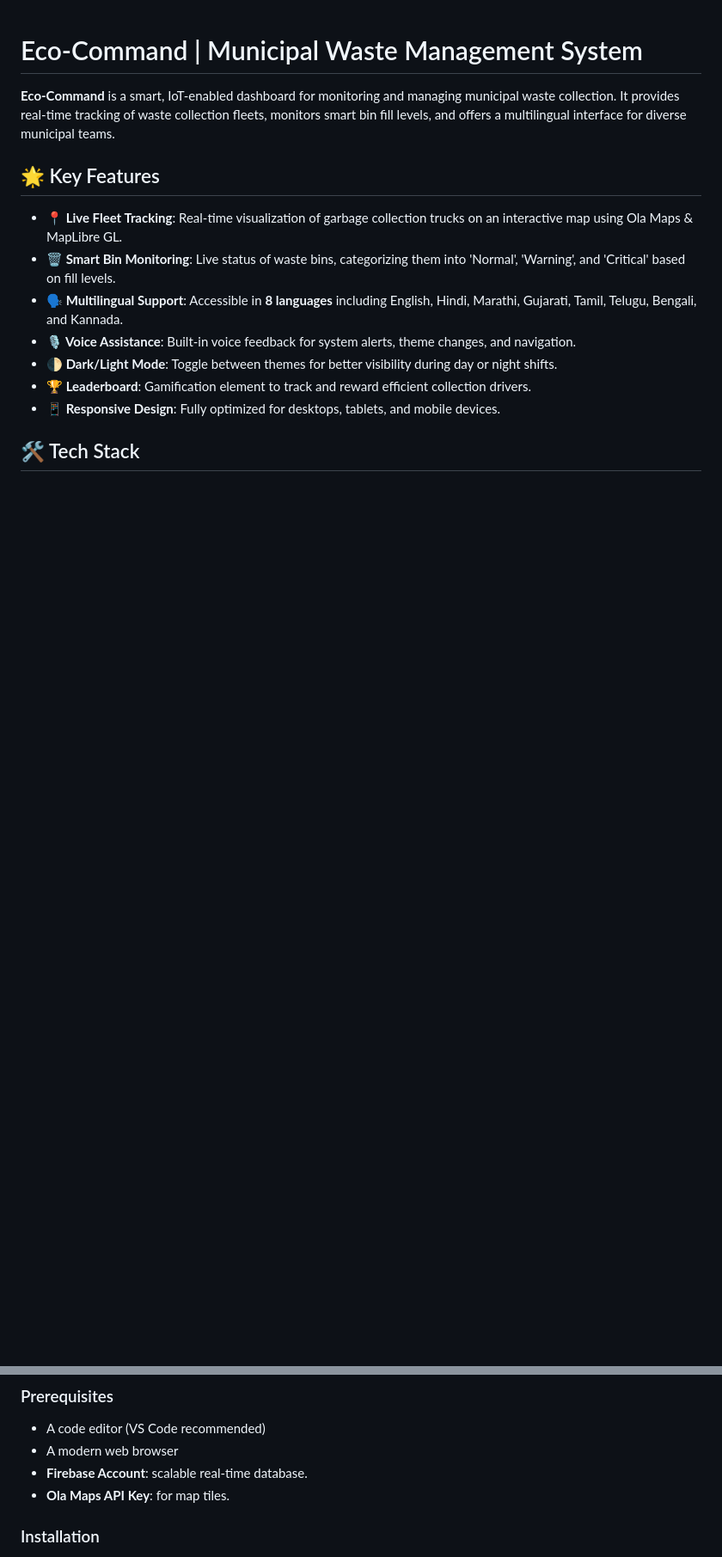
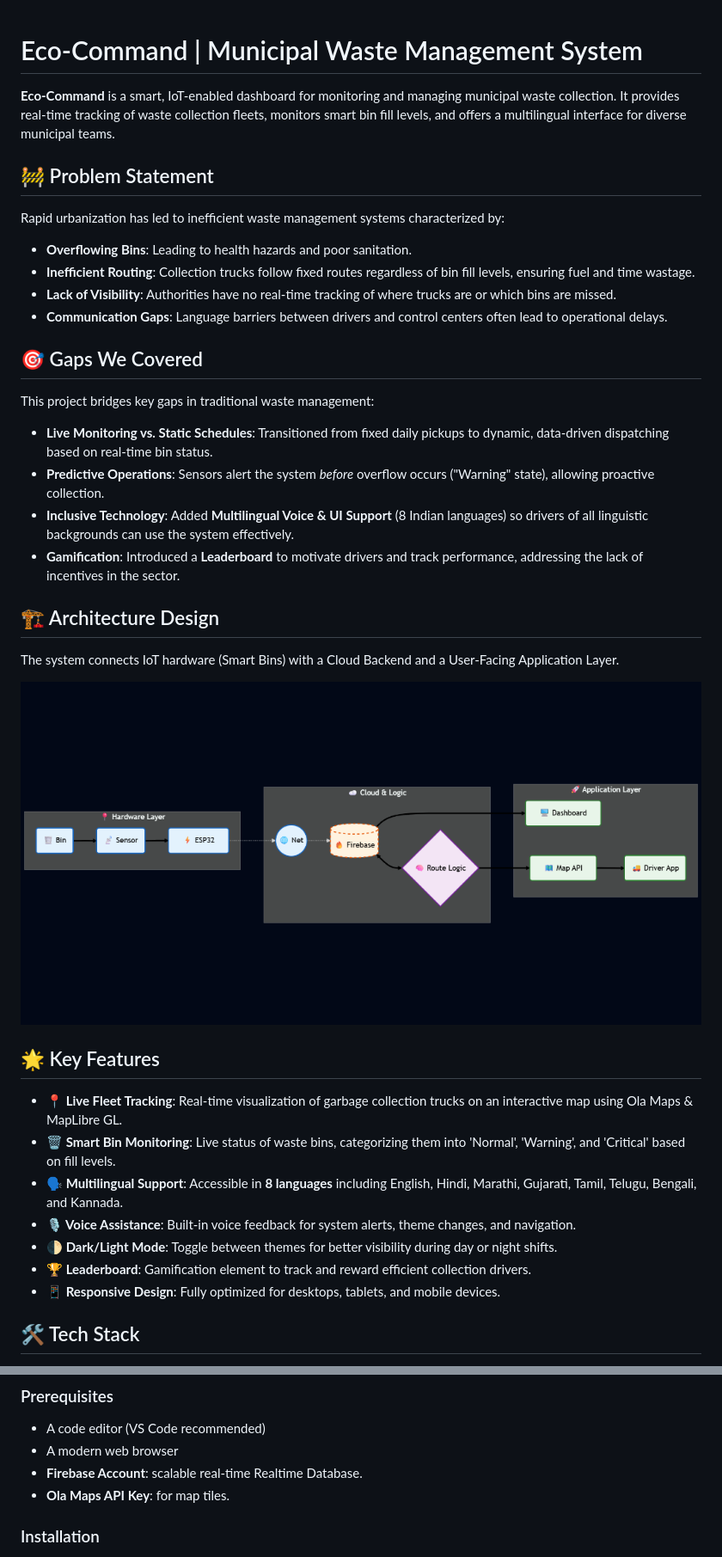
Before and after one commit to Shreyash-coder40/MUNICIPAL_PARTY_WASTE_SEGREGATION_WEBSITE, a Markdown page: README.md, 2 parts joined by grey strips. Shown: that part at 86% size. Rendered like a GitHub page; pictures changed too: assets/architecture.png (added); blank space fills up the shorter version.

Commit message:
Update README with problem statement and architecture

```diff
--- a/README.md
+++ b/README.md
@@ -1,6 +1,28 @@
 # Eco-Command | Municipal Waste Management System
 
 **Eco-Command** is a smart, IoT-enabled dashboard for monitoring and managing municipal waste collection. It provides real-time tracking of waste collection fleets, monitors smart bin fill levels, and offers a multilingual interface for diverse municipal teams.
+
+## 🚧 Problem Statement
+
+Rapid urbanization has led to inefficient waste management systems characterized by:
+*   **Overflowing Bins**: Leading to health hazards and poor sanitation.
+*   **Inefficient Routing**: Collection trucks follow fixed routes regardless of bin fill levels, ensuring fuel and time wastage.
+*   **Lack of Visibility**: Authorities have no real-time tracking of where trucks are or which bins are missed.
+*   **Communication Gaps**: Language barriers between drivers and control centers often lead to operational delays.
+
+## 🎯 Gaps We Covered
+
+This project bridges key gaps in traditional waste management:
+*   **Live Monitoring vs. Static Schedules**: Transitioned from fixed daily pickups to dynamic, data-driven dispatching based on real-time bin status.
+*   **Predictive Operations**: Sensors alert the system *before* overflow occurs ("Warning" state), allowing proactive collection.
+*   **Inclusive Technology**: Added **Multilingual Voice & UI Support** (8 Indian languages) so drivers of all linguistic backgrounds can use the system effectively.
+*   **Gamification**: Introduced a **Leaderboard** to motivate drivers and track performance, addressing the lack of incentives in the sector.
+
+## 🏗️ Architecture Design
+
+The system connects IoT hardware (Smart Bins) with a Cloud Backend and a User-Facing Application Layer.
+
+![System Architecture](assets/architecture.png)
 
 ## 🌟 Key Features
 
@@ -28,7 +50,7 @@ Follow these steps to set up the project locally.
 
 *   A code editor (VS Code recommended)
 *   A modern web browser
-*   **Firebase Account**: scalable real-time database.
+*   **Firebase Account**: scalable real-time Realtime Database.
 *   **Ola Maps API Key**: for map tiles.
 
 ### Installation
```
